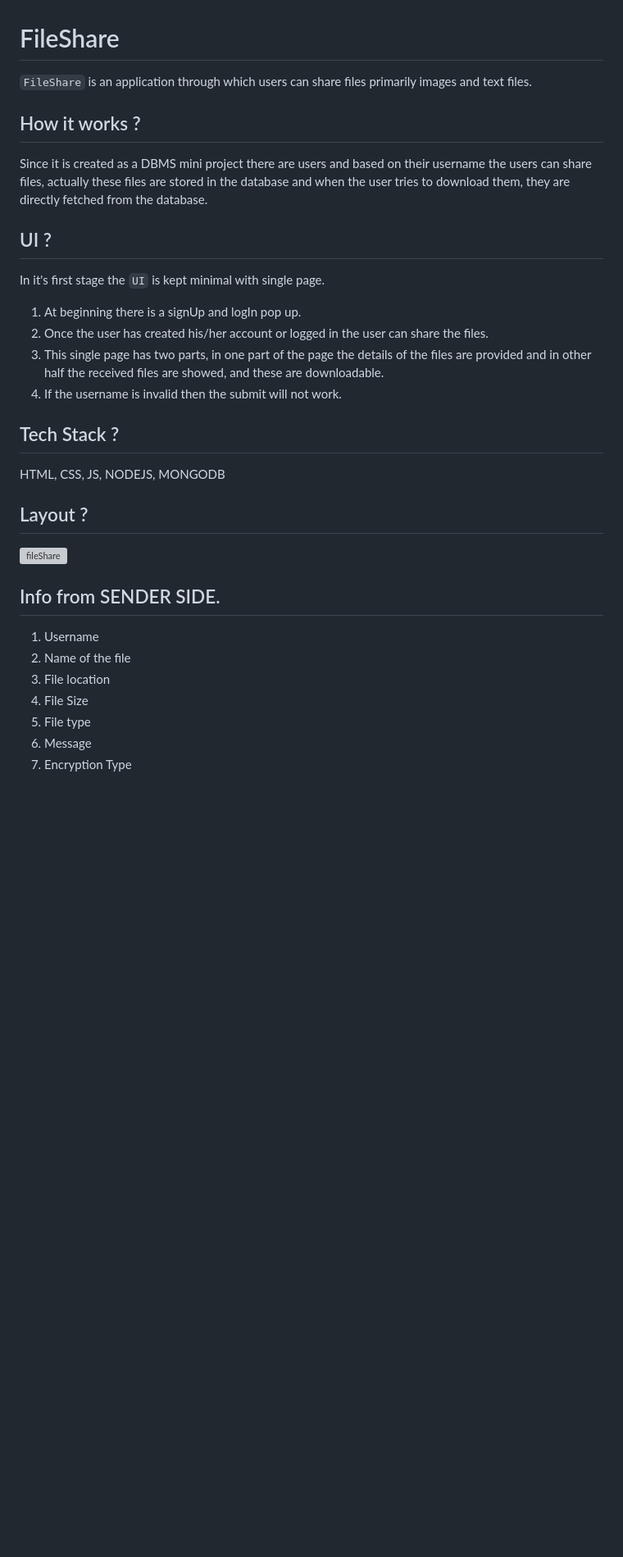
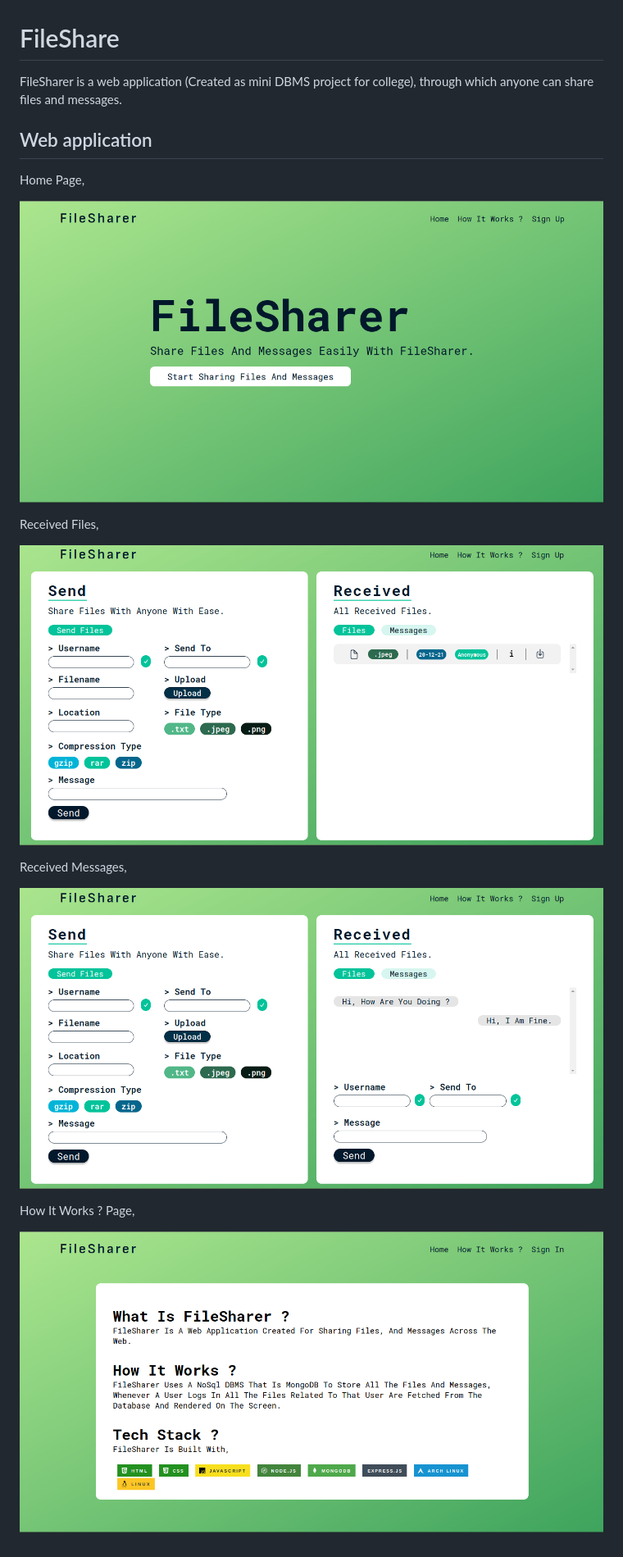
Before and after one commit to dev-shadoww/filesharer, a Markdown page: README.md, the part around the change. Shown: that part at 82% size. GitHub-like rendering; pictures changed too: resources/file.png (added), resources/home.png (added), resources/howItWorks.png (added); blank space fills up the shorter version; grey boxes are pictures that could not be loaded.

```diff
--- a/README.md
+++ b/README.md
@@ -1,34 +1,21 @@
 # FileShare
 
-`FileShare` is an application through which users can share files primarily images and text files.
+FileSharer is a web application (Created as mini DBMS project for college), through which anyone can share files and messages.
 
-## How it works ?
+## Web application
 
-Since it is created as a DBMS mini project there are users and based on their username the users can share files, actually these files are stored in the database and when the user tries to download them, they are directly fetched from the database.
+Home Page,
 
-## UI ?
+![home](resources/home.png)
 
-In it's first stage the `UI` is kept minimal with single page.
+Received Files,
 
-1. At beginning there is a signUp and logIn pop up.
-2. Once the user has created his/her account or logged in the user can share the files.
-3. This single page has two parts, in one part of the page the details of the files are provided and in other half the received files are showed, and these are downloadable.
-4. If the username is invalid then the submit will not work.
+![files](resources/file.png)
 
-## Tech Stack ?
+Received Messages,
 
-HTML, CSS, JS, NODEJS, MONGODB
+![messages](resources/message.png)
 
-## Layout ?
+How It Works ? Page,
 
-![fileShare](/imgs/drawing.svg)
-
-## Info from SENDER SIDE.
-
-1. Username
-2. Name of the file
-3. File location
-4. File Size
-5. File type
-6. Message
-7. Encryption Type
+![how-it-works](resources/howItWorks.png)
```
Also changed, not shown: 1 other file.
